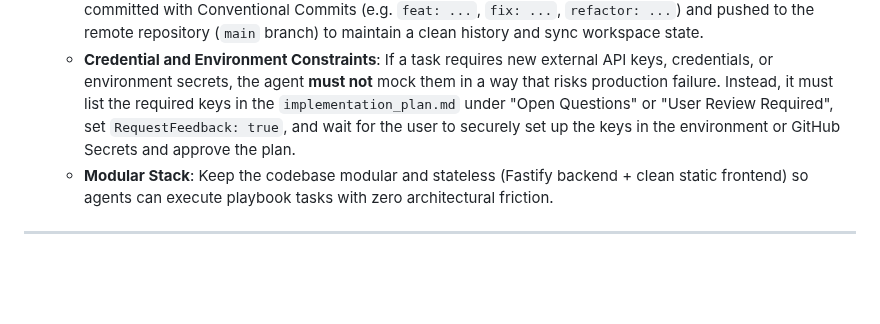
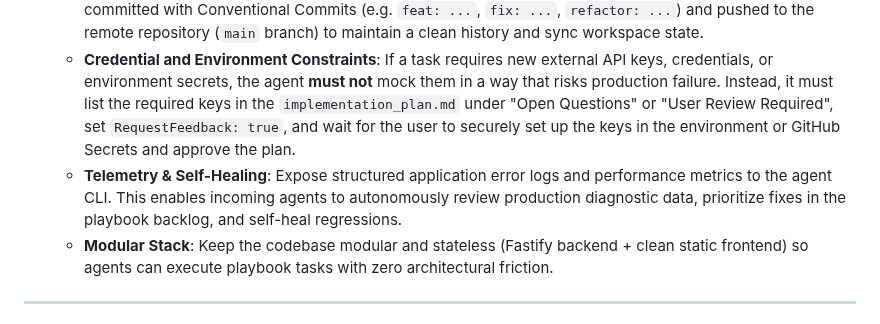
Before and after one commit to coskunarif/trend-jacker, a Markdown page: PHILOSOPHY.md, the part around the change. GitHub-like rendering; blank space fills up the shorter version.

Commit message:
docs: add Telemetry & Self-Healing principle to agent philosophy

```diff
--- a/PHILOSOPHY.md
+++ b/PHILOSOPHY.md
@@ -33,6 +33,7 @@ Any agent or developer taking over this project has **complete creative license
   * **Weighted Playbook Management**: The agent maintains a persistent [AGENT_PLAYBOOK.md](file:///home/ubuntuadmin/projects/trend-jacker/AGENT_PLAYBOOK.md) in the project root to record, score, and execute ideas. Incoming agents should bootstrap by running the trigger command `npm run agent:next` (or reacting to the `/next` or `next task` chat shortcuts) to parse the playbook, display current task details, and obtain immediate instructions.
   * **Full Execution Autonomy & Version Control**: The agent is empowered to autonomously complete the entire development lifecycle (brainstorming, implementation, styling, verification, git version control, and deployment) for playbook tasks, presenting the completed wow-factor features. Every change must be committed with Conventional Commits (e.g. `feat: ...`, `fix: ...`, `refactor: ...`) and pushed to the remote repository (`main` branch) to maintain a clean history and sync workspace state.
   * **Credential and Environment Constraints**: If a task requires new external API keys, credentials, or environment secrets, the agent **must not** mock them in a way that risks production failure. Instead, it must list the required keys in the `implementation_plan.md` under "Open Questions" or "User Review Required", set `RequestFeedback: true`, and wait for the user to securely set up the keys in the environment or GitHub Secrets and approve the plan.
+  * **Telemetry & Self-Healing**: Expose structured application error logs and performance metrics to the agent CLI. This enables incoming agents to autonomously review production diagnostic data, prioritize fixes in the playbook backlog, and self-heal regressions.
   * **Modular Stack**: Keep the codebase modular and stateless (Fastify backend + clean static frontend) so agents can execute playbook tasks with zero architectural friction.
 
 ---
```
